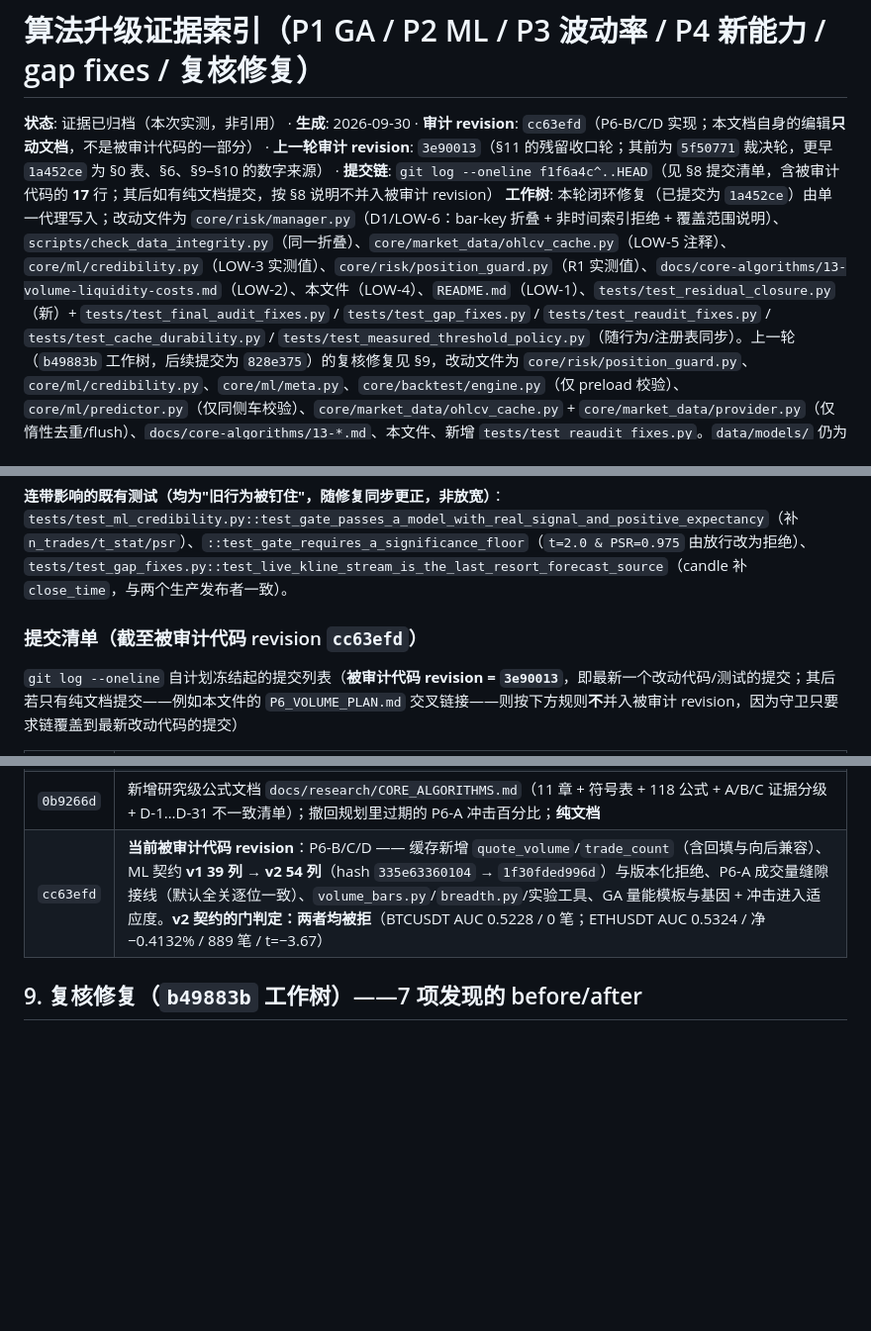
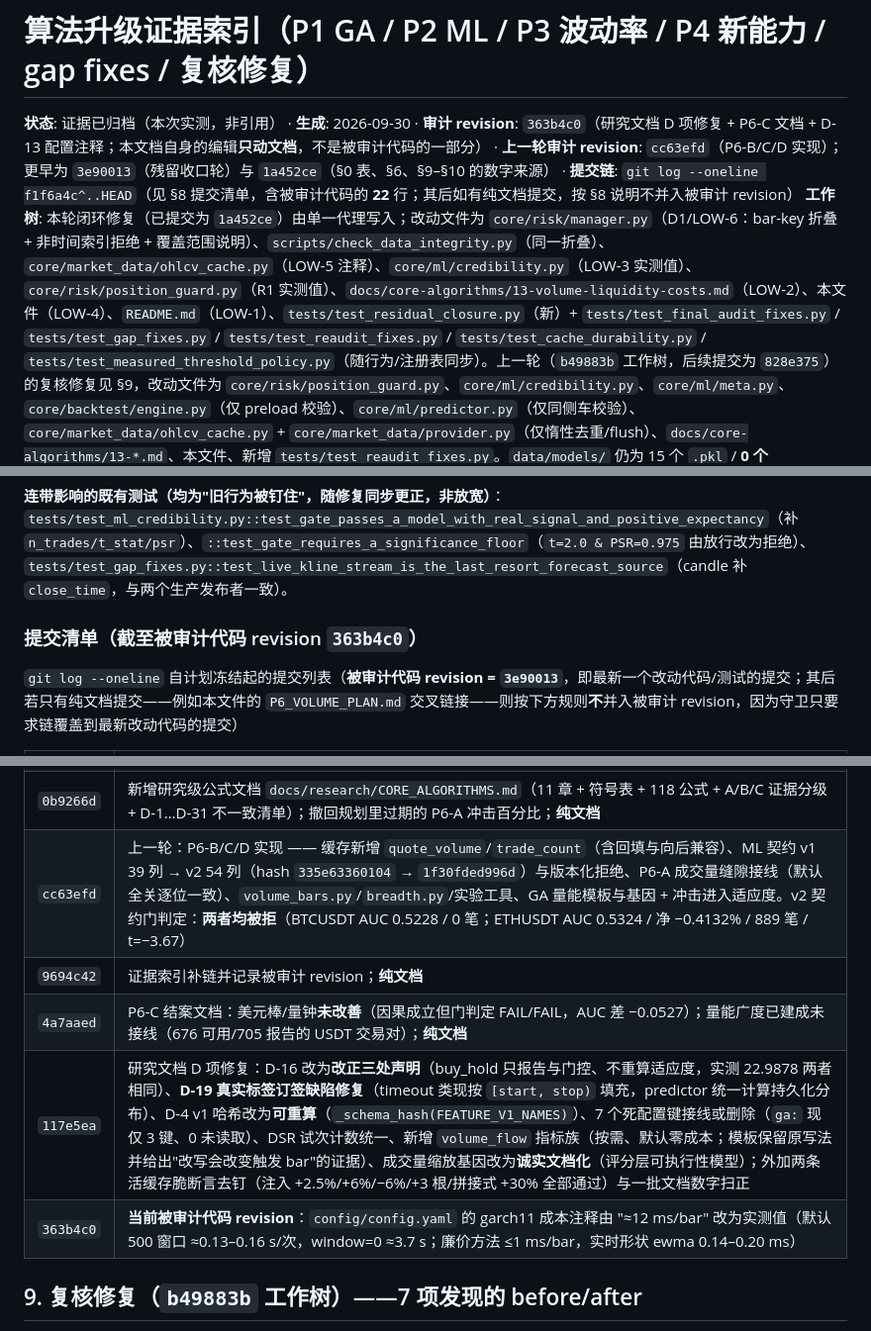
Before and after one commit to STCloudLake/Binance-Trader, a Markdown page: docs/overhaul/ALGO_UPGRADE_EVIDENCE.md, 3 parts joined by grey strips. Shown at 99% size. Drawn GitHub-style; blank space fills up the shorter version.

Commit message:
docs(evidence): chain the D-item fix revision into the index
The guard requires the chain to reach the newest commit touching verified code; the four
commits since cc63efd (two doc-only, the D-item fix, and the garch11 comment) are now
listed and the audited revision is 363b4c0.

```diff
--- a/docs/overhaul/ALGO_UPGRADE_EVIDENCE.md
+++ b/docs/overhaul/ALGO_UPGRADE_EVIDENCE.md
@@ -1,6 +1,6 @@
 # 算法升级证据索引（P1 GA / P2 ML / P3 波动率 / P4 新能力 / gap fixes / 复核修复）
 
-**状态**: 证据已归档（本次实测，非引用） · **生成**: 2026-09-30 · **审计 revision**: `cc63efd`（P6-B/C/D 实现；本文档自身的编辑**只动文档**，不是被审计代码的一部分） · **上一轮审计 revision**: `3e90013`（§11 的残留收口轮；其前为 `5f50771` 裁决轮，更早 `1a452ce` 为 §0 表、§6、§9–§10 的数字来源） · **提交链**: `git log --oneline f1f6a4c^..HEAD`（见 §8 提交清单，含被审计代码的 **17** 行；其后如有纯文档提交，按 §8 说明不并入被审计 revision）
+**状态**: 证据已归档（本次实测，非引用） · **生成**: 2026-09-30 · **审计 revision**: `363b4c0`（研究文档 D 项修复 + P6-C 文档 + D-13 配置注释；本文档自身的编辑**只动文档**，不是被审计代码的一部分） · **上一轮审计 revision**: `cc63efd`（P6-B/C/D 实现）；更早为 `3e90013`（残留收口轮）与 `1a452ce`（§0 表、§6、§9–§10 的数字来源） · **提交链**: `git log --oneline f1f6a4c^..HEAD`（见 §8 提交清单，含被审计代码的 **22** 行；其后如有纯文档提交，按 §8 说明不并入被审计 revision）
 **工作树**: 本轮闭环修复（已提交为 `1a452ce`）由单一代理写入；改动文件为 `core/risk/manager.py`（D1/LOW-6：bar-key 折叠 + 非时间索引拒绝 + 覆盖范围说明）、`scripts/check_data_integrity.py`（同一折叠）、`core/market_data/ohlcv_cache.py`（LOW-5 注释）、`core/ml/credibility.py`（LOW-3 实测值）、`core/risk/position_guard.py`（R1 实测值）、`docs/core-algorithms/13-volume-liquidity-costs.md`（LOW-2）、本文件（LOW-4）、`README.md`（LOW-1）、`tests/test_residual_closure.py`（新）+ `tests/test_final_audit_fixes.py` / `tests/test_gap_fixes.py` / `tests/test_reaudit_fixes.py` / `tests/test_cache_durability.py` / `tests/test_measured_threshold_policy.py`（随行为/注册表同步）。上一轮（`b49883b` 工作树，后续提交为 `828e375`）的复核修复见 §9，改动文件为 `core/risk/position_guard.py`、`core/ml/credibility.py`、`core/ml/meta.py`、`core/backtest/engine.py`（仅 preload 校验）、`core/ml/predictor.py`（仅同侧车校验）、`core/market_data/ohlcv_cache.py` + `core/market_data/provider.py`（仅惰性去重/flush）、`docs/core-algorithms/13-*.md`、本文件、新增 `tests/test_reaudit_fixes.py`。`data/models/` 仍为 15 个 `.pkl` / **0 个 `_meta.json`**。
 **对应计划**: [`ALGO_UPGRADE_PLAN.md`](ALGO_UPGRADE_PLAN.md)（P1–P4 验收标准） · **审计快照**: [`REFACTOR_AUDIT.md`](REFACTOR_AUDIT.md)
 
@@ -135,7 +135,7 @@ P6 的目标、阶段划分与量化验收标准已冻结于
 
 **连带影响的既有测试（均为"旧行为被钉住"，随修复同步更正，非放宽）**：`tests/test_ml_credibility.py::test_gate_passes_a_model_with_real_signal_and_positive_expectancy`（补 `n_trades/t_stat/psr`）、`::test_gate_requires_a_significance_floor`（`t=2.0 & PSR=0.975` 由放行改为拒绝）、`tests/test_gap_fixes.py::test_live_kline_stream_is_the_last_resort_forecast_source`（candle 补 `close_time`，与两个生产发布者一致）。
 
-### 提交清单（截至被审计代码 revision `cc63efd`）
+### 提交清单（截至被审计代码 revision `363b4c0`）
 
 `git log --oneline` 自计划冻结起的提交列表（**被审计代码 revision = `3e90013`**，即最新一个改动代码/测试的提交；其后若只有纯文档提交——例如本文件的 `P6_VOLUME_PLAN.md` 交叉链接——则按下方规则**不**并入被审计 revision，因为守卫只要求链覆盖到最新改动代码的提交）
 
@@ -158,7 +158,11 @@ P6 的目标、阶段划分与量化验收标准已冻结于
 | `508e54a` | 冻结 P6 规划（`docs/overhaul/P6_VOLUME_PLAN.md`：P6-A…P6-E、量化验收标准、依赖、风险、DoD）并交叉链接；**纯文档** |
 | `c703b8b` | 证据索引守卫改为可维护：被审计 revision 定义为"最新改动经验证代码的提交"（`core/app/web/db/scripts/tools/tests/config`），守卫校验"连续最旧优先前缀 + 覆盖到该 revision + 命名该 revision"，纯文档提交不再强制刷新（此前任何新提交都会永久变红）。改动在 `tests/` |
 | `0b9266d` | 新增研究级公式文档 `docs/research/CORE_ALGORITHMS.md`（11 章 + 符号表 + 118 公式 + A/B/C 证据分级 + D-1…D-31 不一致清单）；撤回规划里过期的 P6-A 冲击百分比；**纯文档** |
-| `cc63efd` | **当前被审计代码 revision**：P6-B/C/D —— 缓存新增 `quote_volume`/`trade_count`（含回填与向后兼容）、ML 契约 **v1 39 列 → v2 54 列**（hash `335e63360104` → `1f30fded996d`）与版本化拒绝、P6-A 成交量缝隙接线（默认全关逐位一致）、`volume_bars.py`/`breadth.py`/实验工具、GA 量能模板与基因 + 冲击进入适应度。**v2 契约的门判定：两者均被拒**（BTCUSDT AUC 0.5228 / 0 笔；ETHUSDT AUC 0.5324 / 净 −0.4132% / 889 笔 / t=−3.67） |
+| `cc63efd` | 上一轮：P6-B/C/D 实现 —— 缓存新增 `quote_volume`/`trade_count`（含回填与向后兼容）、ML 契约 v1 39 列 → v2 54 列（hash `335e63360104` → `1f30fded996d`）与版本化拒绝、P6-A 成交量缝隙接线（默认全关逐位一致）、`volume_bars.py`/`breadth.py`/实验工具、GA 量能模板与基因 + 冲击进入适应度。v2 契约门判定：**两者均被拒**（BTCUSDT AUC 0.5228 / 0 笔；ETHUSDT AUC 0.5324 / 净 −0.4132% / 889 笔 / t=−3.67） |
+| `9694c42` | 证据索引补链并记录被审计 revision；**纯文档** |
+| `4a7aaed` | P6-C 结案文档：美元棒/量钟**未改善**（因果成立但门判定 FAIL/FAIL，AUC 差 −0.0527）；量能广度已建成未接线（676 可用/705 报告的 USDT 交易对）；**纯文档** |
+| `117e5ea` | 研究文档 D 项修复：D-16 改为**改正三处声明**（buy_hold 只报告与门控、不重算适应度，实测 22.9878 两者相同）、**D-19 真实标签订签缺陷修复**（timeout 类现按 `[start, stop)` 填充，predictor 统一计算持久化分布）、D-4 v1 哈希改为**可重算**（`_schema_hash(FEATURE_V1_NAMES)`）、7 个死配置键接线或删除（`ga:` 现仅 3 键、0 未读取）、DSR 试次计数统一、新增 `volume_flow` 指标族（按需、默认零成本；模板保留原写法并给出"改写会改变触发 bar"的证据）、成交量缩放基因改为**诚实文档化**（评分层可执行性模型）；外加两条活缓存脆断言去钉（注入 +2.5%/+6%/−6%/+3 根/拼接式 +30% 全部通过）与一批文档数字扫正 |
+| `363b4c0` | **当前被审计代码 revision**：`config/config.yaml` 的 garch11 成本注释由 "≈12 ms/bar" 改为实测值（默认 500 窗口 ≈0.13–0.16 s/次，window=0 ≈3.7 s；廉价方法 ≤1 ms/bar，实时形状 ewma 0.14–0.20 ms） |
 
 ## 9. 复核修复（`b49883b` 工作树）——7 项发现的 before/after
 
```
